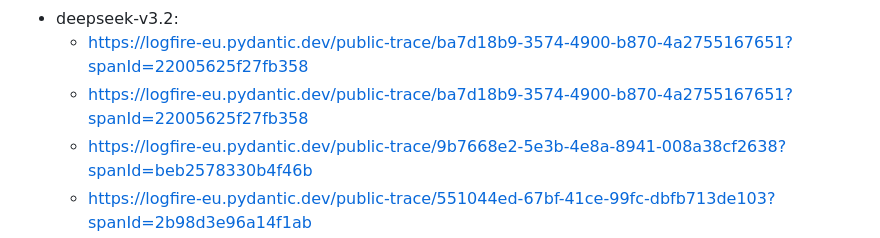
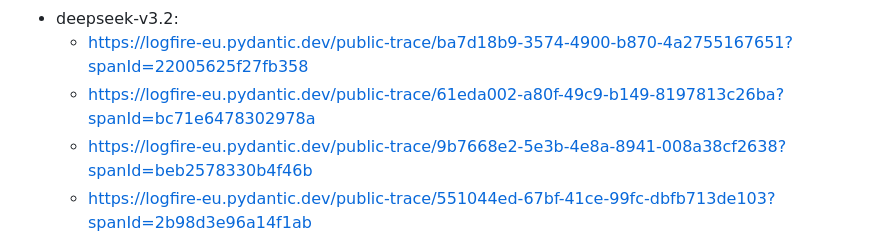
Before and after one commit to Darinochka/AutoIntent-experiments, a Markdown page: experiments/mcp-exps/README.md, the part around the change. GitHub-like rendering.

Commit message:
fix deepseek cv link

```diff
--- a/experiments/mcp-exps/README.md
+++ b/experiments/mcp-exps/README.md
@@ -120,7 +120,7 @@ uv run run_exp.py ts-repro \
     - https://logfire-eu.pydantic.dev/public-trace/ce805346-1f1a-41b6-a35b-8b3c06838acd?spanId=790b0905f01fd1a0
 - deepseek-v3.2:
     - https://logfire-eu.pydantic.dev/public-trace/ba7d18b9-3574-4900-b870-4a2755167651?spanId=22005625f27fb358
-    - https://logfire-eu.pydantic.dev/public-trace/ba7d18b9-3574-4900-b870-4a2755167651?spanId=22005625f27fb358
+    - https://logfire-eu.pydantic.dev/public-trace/61eda002-a80f-49c9-b149-8197813c26ba?spanId=bc71e6478302978a
     - https://logfire-eu.pydantic.dev/public-trace/9b7668e2-5e3b-4e8a-8941-008a38cf2638?spanId=beb2578330b4f46b
     - https://logfire-eu.pydantic.dev/public-trace/551044ed-67bf-41ce-99fc-dbfb713de103?spanId=2b98d3e96a14f1ab
     - https://logfire-eu.pydantic.dev/public-trace/c5a5f727-a8a4-45a6-a3cd-7fb30990f20a?spanId=b0c8914a54606ac8
```
